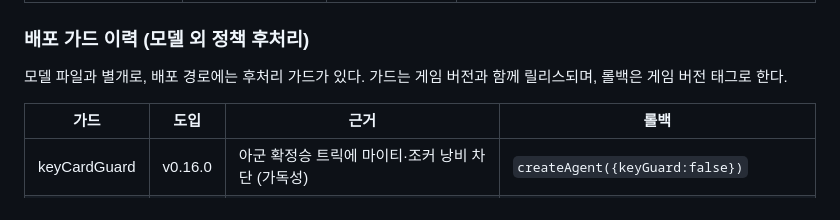
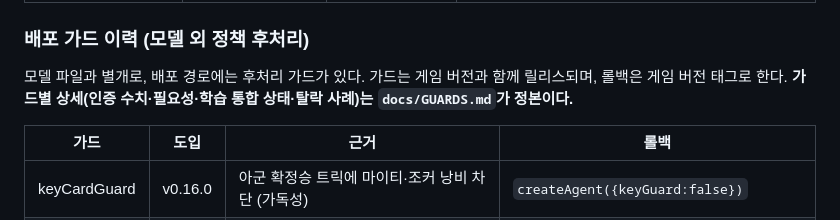
Before and after one commit to ntragic/mighty-web, a Markdown page: docs/MODELS.md, the part around the change. Drawn GitHub-style.

```diff
--- a/docs/MODELS.md
+++ b/docs/MODELS.md
@@ -70,7 +70,8 @@ value 헤드 포함 export(logits+value) — v2.0 AI 복기의 승률 추정에
 ### 배포 가드 이력 (모델 외 정책 후처리)
 
 모델 파일과 별개로, 배포 경로에는 후처리 가드가 있다. 가드는 게임 버전과 함께
-릴리스되며, 롤백은 게임 버전 태그로 한다.
+릴리스되며, 롤백은 게임 버전 태그로 한다. **가드별 상세(인증 수치·필요성·학습
+통합 상태·탈락 사례)는 `docs/GUARDS.md`가 정본이다.**
 
 | 가드 | 도입 | 근거 | 롤백 |
 |---|---|---|---|
```
Also changed, not shown: docs/GUARDS.md (added, +100 -0 lines).
